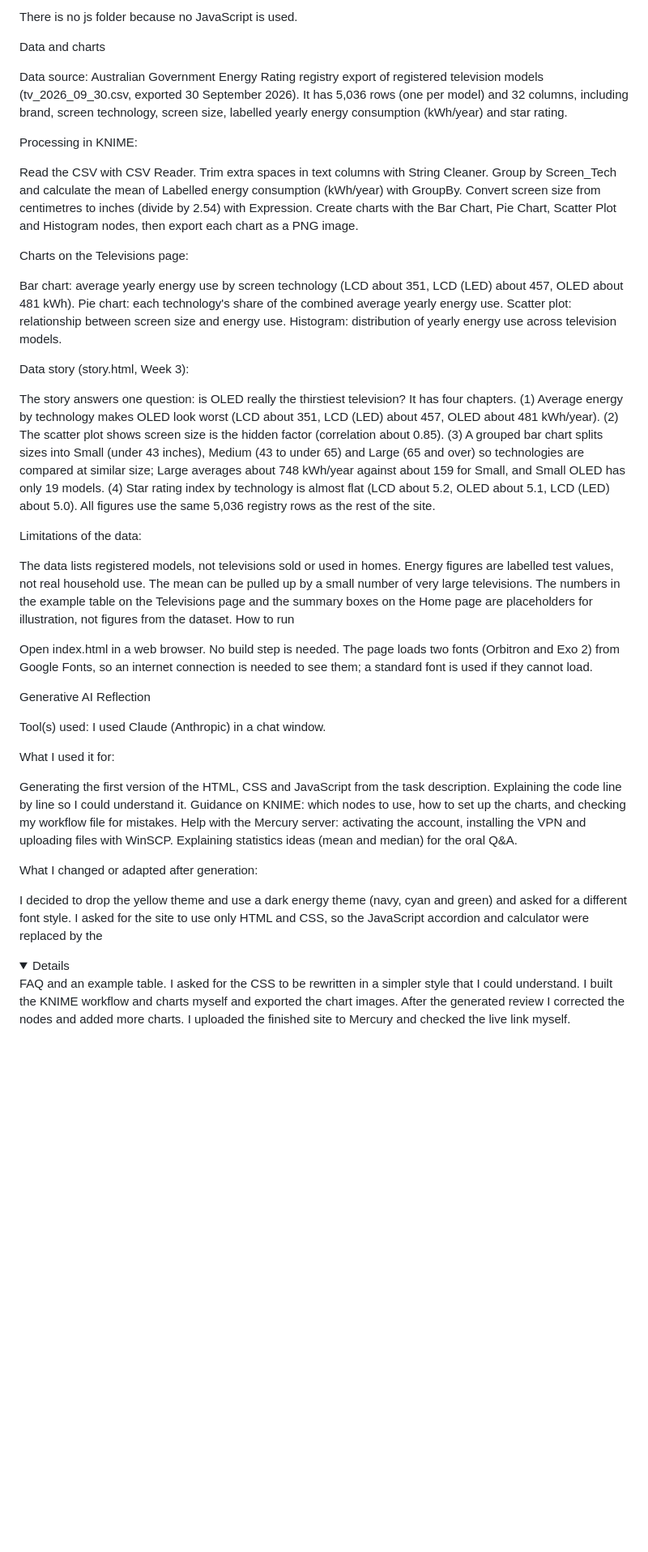
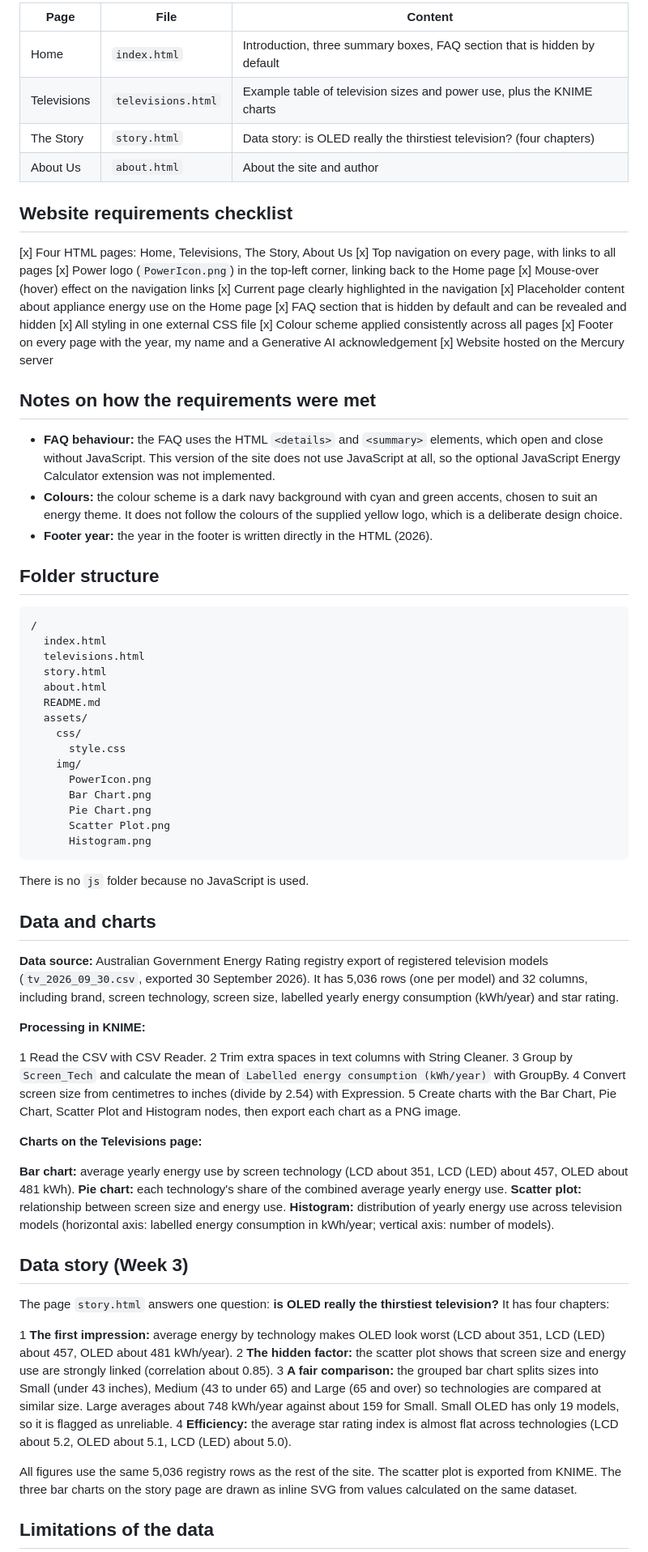
Before and after one commit to 16duy08/COS30045, a Markdown page: README.md, the part around one of its changes. Shown at 81% size. GitHub-like rendering; folded sections open; blank space fills up the shorter version.

````diff
--- a/README.md
+++ b/README.md
@@ -10,39 +14,82 @@ Pages Page File Content Home index.html Introduction, three summary boxes, FAQ s
 
-There is no js folder because no JavaScript is used.
+| Page | File | Content |
+|---|---|---|
+| Home | `index.html` | Introduction, three summary boxes, FAQ section that is hidden by default |
+| Televisions | `televisions.html` | Example table of television sizes and power use, plus the KNIME charts |
+| The Story | `story.html` | Data story: is OLED really the thirstiest television? (four chapters) |
+| About Us | `about.html` | About the site and author |
 
-Data and charts
+## Website requirements checklist
 
-Data source: Australian Government Energy Rating registry export of registered television models (tv_2026_09_30.csv, exported 30 September 2026). It has 5,036 rows (one per model) and 32 columns, including brand, screen technology, screen size, labelled yearly energy consumption (kWh/year) and star rating.
+ [x] Four HTML pages: Home, Televisions, The Story, About Us
+ [x] Top navigation on every page, with links to all pages
+ [x] Power logo (`PowerIcon.png`) in the top-left corner, linking back to the Home page
+ [x] Mouse-over (hover) effect on the navigation links
+ [x] Current page clearly highlighted in the navigation
+ [x] Placeholder content about appliance energy use on the Home page
+ [x] FAQ section that is hidden by default and can be revealed and hidden
+ [x] All styling in one external CSS file
+ [x] Colour scheme applied consistently across all pages
+ [x] Footer on every page with the year, my name and a Generative AI acknowledgement
+ [x] Website hosted on the Mercury server
 
-Processing in KNIME:
+## Notes on how the requirements were met
 
-Read the CSV with CSV Reader. Trim extra spaces in text columns with String Cleaner. Group by Screen_Tech and calculate the mean of Labelled energy consumption (kWh/year) with GroupBy. Convert screen size from centimetres to inches (divide by 2.54) with Expression. Create charts with the Bar Chart, Pie Chart, Scatter Plot and Histogram nodes, then export each chart as a PNG image.
+- **FAQ behaviour:** the FAQ uses the HTML `<details>` and `<summary>` elements, which open and close without JavaScript. This version of the site does not use JavaScript at all, so the optional JavaScript Energy Calculator extension was not implemented.
+- **Colours:** the colour scheme is a dark navy background with cyan and green accents, chosen to suit an energy theme. It does not follow the colours of the supplied yellow logo, which is a deliberate design choice.
+- **Footer year:** the year in the footer is written directly in the HTML (2026).
 
-Charts on the Televisions page:
+## Folder structure
 
-Bar chart: average yearly energy use by screen technology (LCD about 351, LCD (LED) about 457, OLED about 481 kWh). Pie chart: each technology's share of the combined average yearly energy use. Scatter plot: relationship between screen size and energy use. Histogram: distribution of yearly energy use across television models.
+```
+/
+  index.html
+  televisions.html
+  story.html
+  about.html
+  README.md
+  assets/
+    css/
+      style.css
+    img/
+      PowerIcon.png
+      Bar Chart.png
+      Pie Chart.png
+      Scatter Plot.png
+      Histogram.png
+```
 
-Data story (story.html, Week 3):
+There is no `js` folder because no JavaScript is used.
 
-The story answers one question: is OLED really the thirstiest television? It has four chapters. (1) Average energy by technology makes OLED look worst (LCD about 351, LCD (LED) about 457, OLED about 481 kWh/year). (2) The scatter plot shows screen size is the hidden factor (correlation about 0.85). (3) A grouped bar chart splits sizes into Small (under 43 inches), Medium (43 to under 65) and Large (65 and over) so technologies are compared at similar size; Large averages about 748 kWh/year against about 159 for Small, and Small OLED has only 19 models. (4) Star rating index by technology is almost flat (LCD about 5.2, OLED about 5.1, LCD (LED) about 5.0). All figures use the same 5,036 registry rows as the rest of the site. <!-- TODO: replace the SVG charts in story.html with KNIME PNG exports once made -->
+## Data and charts
 
-Limitations of the data:
+**Data source:** Australian Government Energy Rating registry export of registered television models (`tv_2026_09_30.csv`, exported 30 September 2026). It has 5,036 rows (one per model) and 32 columns, including brand, screen technology, screen size, labelled yearly energy consumption (kWh/year) and star rating.
 
-The data lists registered models, not televisions sold or used in homes. Energy figures are labelled test values, not real household use. The mean can be pulled up by a small number of very large televisions. The numbers in the example table on the Televisions page and the summary boxes on the Home page are placeholders for illustration, not figures from the dataset. How to run
+**Processing in KNIME:**
 
-Open index.html in a web browser. No build step is needed. The page loads two fonts (Orbitron and Exo 2) from Google Fonts, so an internet connection is needed to see them; a standard font is used if they cannot load.
+1 Read the CSV with CSV Reader.
+2 Trim extra spaces in text columns with String Cleaner.
+3 Group by `Screen_Tech` and calculate the mean of `Labelled energy consumption (kWh/year)` with GroupBy.
+4 Convert screen size from centimetres to inches (divide by 2.54) with Expression.
+5 Create charts with the Bar Chart, Pie Chart, Scatter Plot and Histogram nodes, then export each chart as a PNG image.
 
-Generative AI Reflection
+**Charts on the Televisions page:**
 
-<!-- Edit this section so it describes what YOU actually did. Keep it honest. -->
+ **Bar chart:** average yearly energy use by screen technology (LCD about 351, LCD (LED) about 457, OLED about 481 kWh).
+ **Pie chart:** each technology's share of the combined average yearly energy use.
+ **Scatter plot:** relationship between screen size and energy use.
+ **Histogram:** distribution of yearly energy use across television models (horizontal axis: labelled energy consumption in kWh/year; vertical axis: number of models).
 
-Tool(s) used: I used Claude (Anthropic) in a chat window.
+## Data story (Week 3)
 
-What I used it for:
+The page `story.html` answers one question: **is OLED really the thirstiest television?** It has four chapters:
 
-Generating the first version of the HTML, CSS and JavaScript from the task description. Explaining the code line by line so I could understand it. Guidance on KNIME: which nodes to use, how to set up the charts, and checking my workflow file for mistakes. Help with the Mercury server: activating the account, installing the VPN and uploading files with WinSCP. Explaining statistics ideas (mean and median) for the oral Q&A.
+1 **The first impression:** average energy by technology makes OLED look worst (LCD about 351, LCD (LED) about 457, OLED about 481 kWh/year).
+2 **The hidden factor:** the scatter plot shows that screen size and energy use are strongly linked (correlation about 0.85).
+3 **A fair comparison:** the grouped bar chart splits sizes into Small (under 43 inches), Medium (43 to under 65) and Large (65 and over) so technologies are compared at similar size. Large averages about 748 kWh/year against about 159 for Small. Small OLED has only 19 models, so it is flagged as unreliable.
+4 **Efficiency:** the average star rating index is almost flat across technologies (LCD about 5.2, OLED about 5.1, LCD (LED) about 5.0).
 
-What I changed or adapted after generation:
+All figures use the same 5,036 registry rows as the rest of the site. The scatter plot is exported from KNIME. The three bar charts on the story page are drawn as inline SVG from values calculated on the same dataset.
 
-I decided to drop the yellow theme and use a dark energy theme (navy, cyan and green) and asked for a different font style. I asked for the site to use only HTML and CSS, so the JavaScript accordion and calculator were replaced by the <details> FAQ and an example table. I asked for the CSS to be rewritten in a simpler style that I could understand. I built the KNIME workflow and charts myself and exported the chart images. After the generated review I corrected the nodes and added more charts. <!-- TODO: list the specific changes you actually made in KNIME --> I uploaded the finished site to Mercury and checked the live link myself.
+## Limitations of the data
 
````
Also changed, not shown: other parts of README.md (+51 -8 lines).
